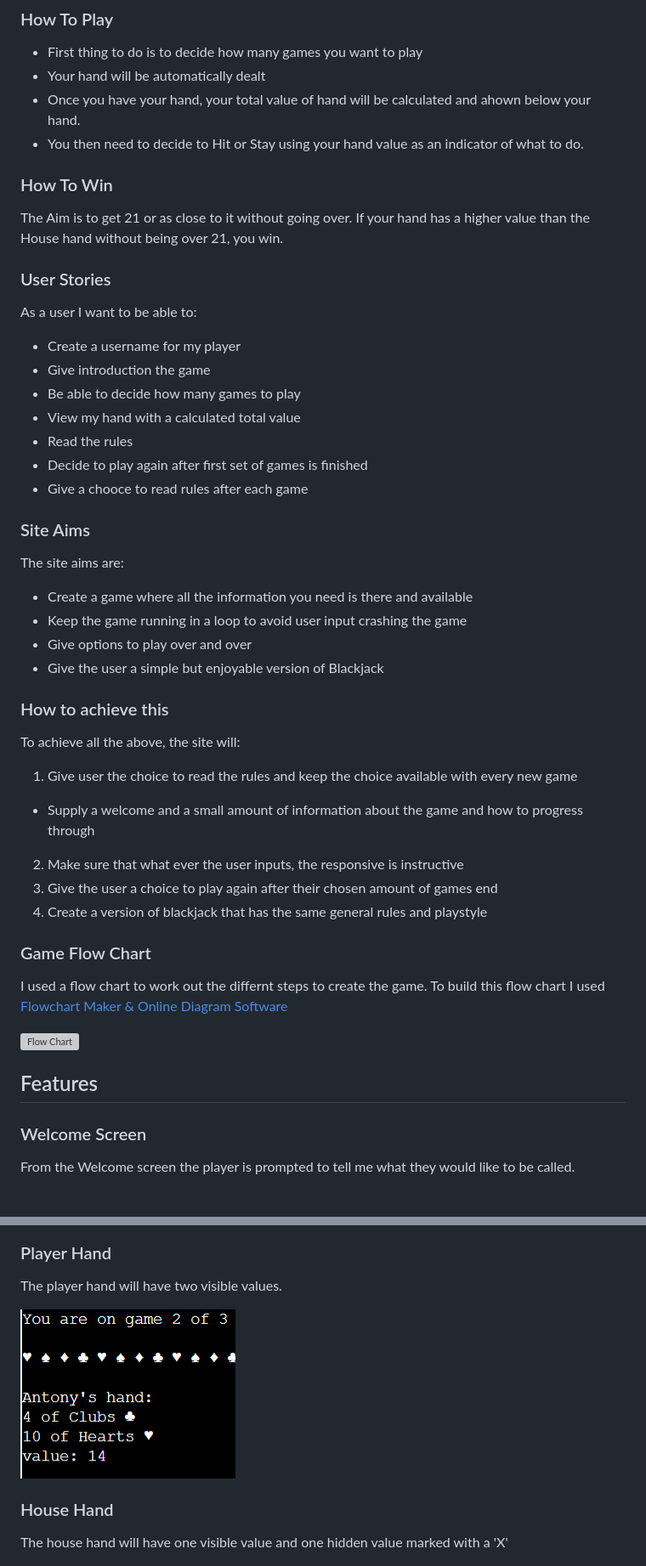
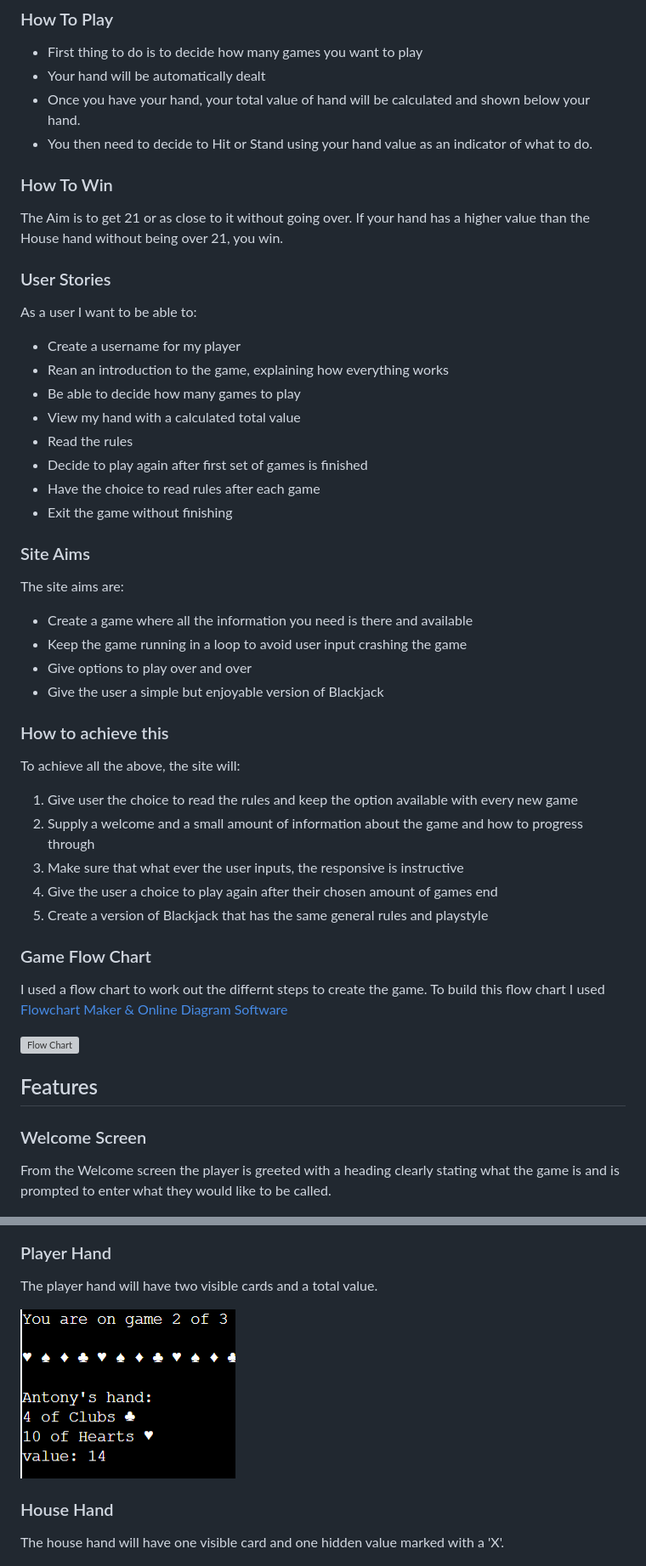
Before and after one commit to Antonyeaster/blackjack, a Markdown page: README.md, 2 parts joined by grey strips. Shown at 85% size. Rendered like a GitHub page; grey boxes are pictures that could not be loaded.

Commit message:
Fix proof read readme and make changes to wording spelling and punctuation

```diff
--- a/README.md
+++ b/README.md
@@ -50,8 +50,8 @@ A Command-line game of BlackJack that users can play directly in the terminal. I
 
 *  First thing to do is to decide how many games you want to play
 *  Your hand will be automatically dealt
-*  Once you have your hand, your total value of hand will be calculated and ahown below your hand.
-*  You then need to decide to Hit or Stay using your hand value as an indicator of what to do.
+*  Once you have your hand, your total value of hand will be calculated and shown below your hand.
+*  You then need to decide to Hit or Stand using your hand value as an indicator of what to do.
 
 ### How To Win
 
@@ -63,12 +63,13 @@ If your hand has a higher value than the House hand without being over 21, you w
 As a user I want to be able to:
 
 *  Create a username for my player
-*  Give introduction the game
+*  Rean an introduction to the game, explaining how everything works
 *  Be able to decide how many games to play
 *  View my hand with a calculated total value
 *  Read the rules
 *  Decide to play again after first set of games is finished
-*  Give a chooce to read rules after each game
+*  Have the choice to read rules after each game
+*  Exit the game without finishing
 
 ### Site Aims
 
@@ -83,11 +84,11 @@ The site aims are:
 
 To achieve all the above, the site will:
 
-1.  Give user the choice to read the rules and keep the choice available with every new game
-*  Supply a welcome and a small amount of information about the game and how to progress through
-2.  Make sure that what ever the user inputs, the responsive is instructive
-3.  Give the user a choice to play again after their chosen amount of games end
-4.  Create a version of blackjack that has the same general rules and playstyle
+1.  Give user the choice to read the rules and keep the option available with every new game
+2.  Supply a welcome and a small amount of information about the game and how to progress through
+3.  Make sure that what ever the user inputs, the responsive is instructive
+4.  Give the user a choice to play again after their chosen amount of games end
+5.  Create a version of Blackjack that has the same general rules and playstyle
 
 ### Game Flow Chart
 
@@ -98,7 +99,7 @@ I used a flow chart to work out the differnt steps to create the game. To build
 
 ### Welcome Screen
 
-From the Welcome screen the player is prompted to tell me what they would like to be called.
+From the Welcome screen the player is greeted with a heading clearly stating what the game is and is prompted to enter what they would like to be called.
 
 ![Welcome screen](/documentation/screenshots/welcome-screen.png)
 
@@ -144,13 +146,13 @@ The game has emojis to reflect the suit of the card.
 
 ### Player Hand
 
-The player hand will have two visible values.
+The player hand will have two visible cards and a total value.
 
 ![Player Hand](/documentation/screenshots/player-hand.png)
 
 ### House Hand
 
-The house hand will have one visible value and one hidden value marked with a 'X'
+The house hand will have one visible card and one hidden value marked with a 'X'.
 
 ![House Hand](/documentation/screenshots/house-hand.png)
 
```
Also changed, not shown: other parts of README.md (+19 -24 lines).
